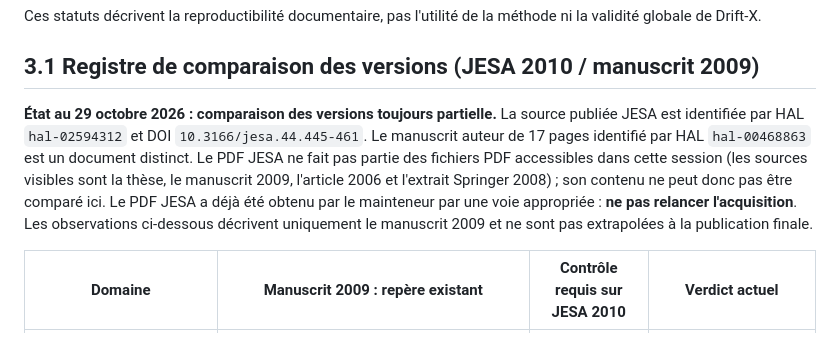
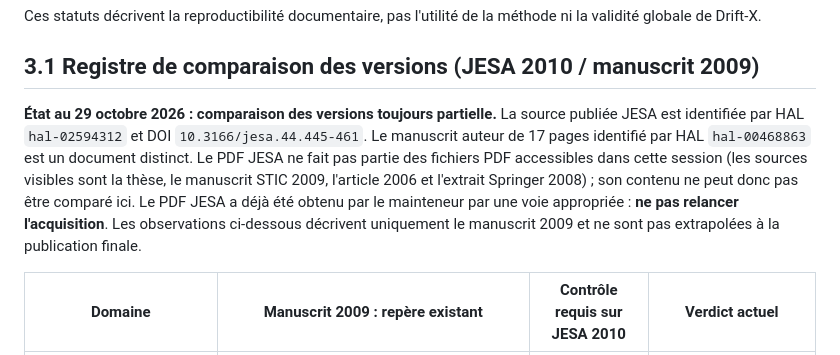
Before and after one commit to JM-Brun/J-DriftX, a Markdown page: docs/49-matrice-revendications-baseline.md, the part around the change. Rendered like a GitHub page.

Commit message:
docs: separate 2009 manuscript facts from unresolved publisher text

```diff
--- a/docs/49-matrice-revendications-baseline.md
+++ b/docs/49-matrice-revendications-baseline.md
@@ -30,7 +30,7 @@ Ces statuts décrivent la reproductibilité documentaire, pas l'utilité de la m
 
 ## 3.1 Registre de comparaison des versions (JESA 2010 / manuscrit 2009)
 
-**État au 29 octobre 2026 : comparaison des versions toujours partielle.** La source publiée JESA est identifiée par HAL `hal-02594312` et DOI `10.3166/jesa.44.445-461`. Le manuscrit auteur de 17 pages identifié par HAL `hal-00468863` est un document distinct. Le PDF JESA ne fait pas partie des fichiers PDF accessibles dans cette session (les sources visibles sont la thèse, le manuscrit 2009, l'article 2006 et l'extrait Springer 2008) ; son contenu ne peut donc pas être comparé ici. Le PDF JESA a déjà été obtenu par le mainteneur par une voie appropriée : **ne pas relancer l'acquisition**. Les observations ci-dessous décrivent uniquement le manuscrit 2009 et ne sont pas extrapolées à la publication finale.
+**État au 29 octobre 2026 : comparaison des versions toujours partielle.** La source publiée JESA est identifiée par HAL `hal-02594312` et DOI `10.3166/jesa.44.445-461`. Le manuscrit auteur de 17 pages identifié par HAL `hal-00468863` est un document distinct. Le PDF JESA ne fait pas partie des fichiers PDF accessibles dans cette session (les sources visibles sont la thèse, le manuscrit STIC 2009, l'article 2006 et l'extrait Springer 2008) ; son contenu ne peut donc pas être comparé ici. Le PDF JESA a déjà été obtenu par le mainteneur par une voie appropriée : **ne pas relancer l'acquisition**. Les observations ci-dessous décrivent uniquement le manuscrit 2009 et ne sont pas extrapolées à la publication finale.
 
 | Domaine | Manuscrit 2009 : repère existant | Contrôle requis sur JESA 2010 | Verdict actuel |
 |---|---|---|---|
```
